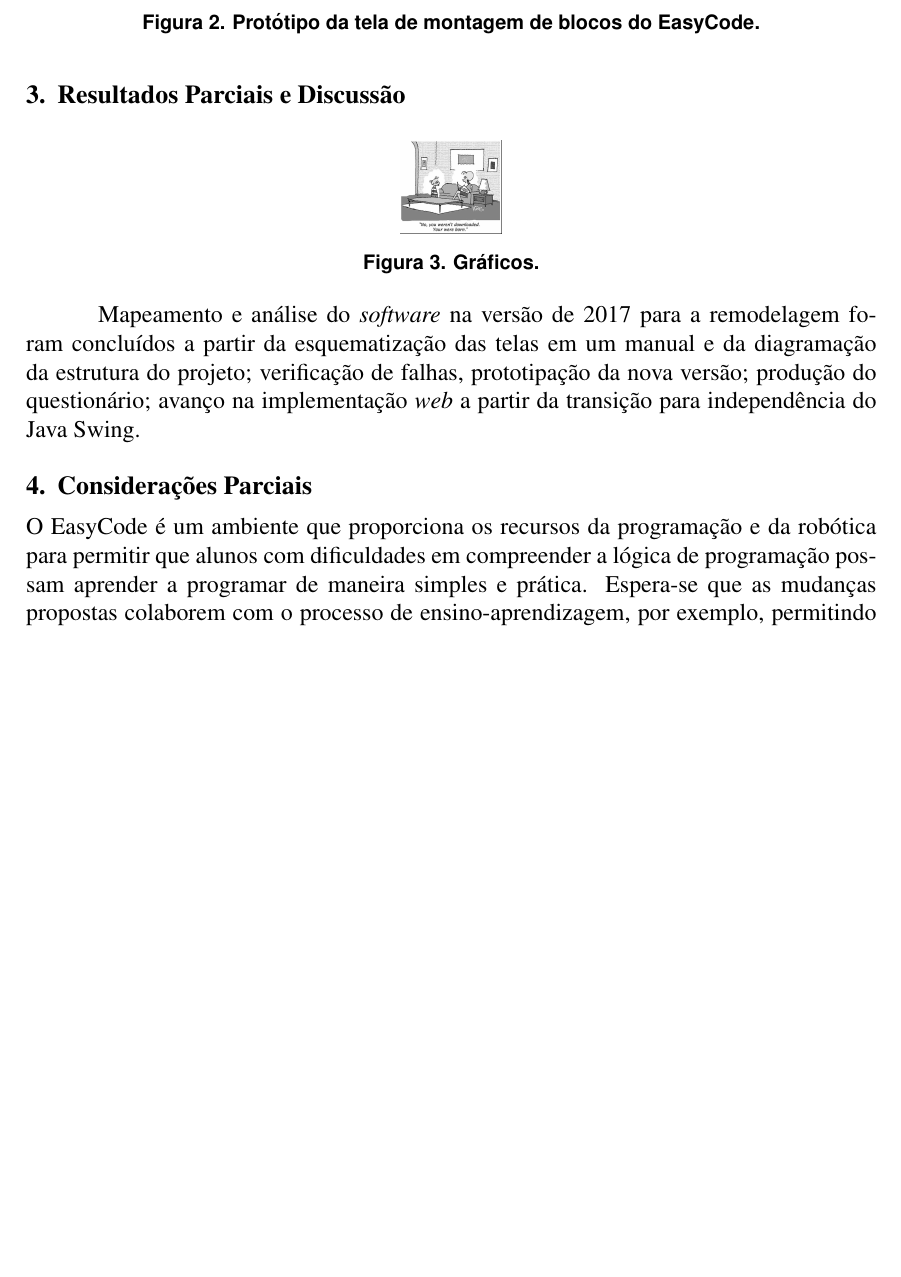
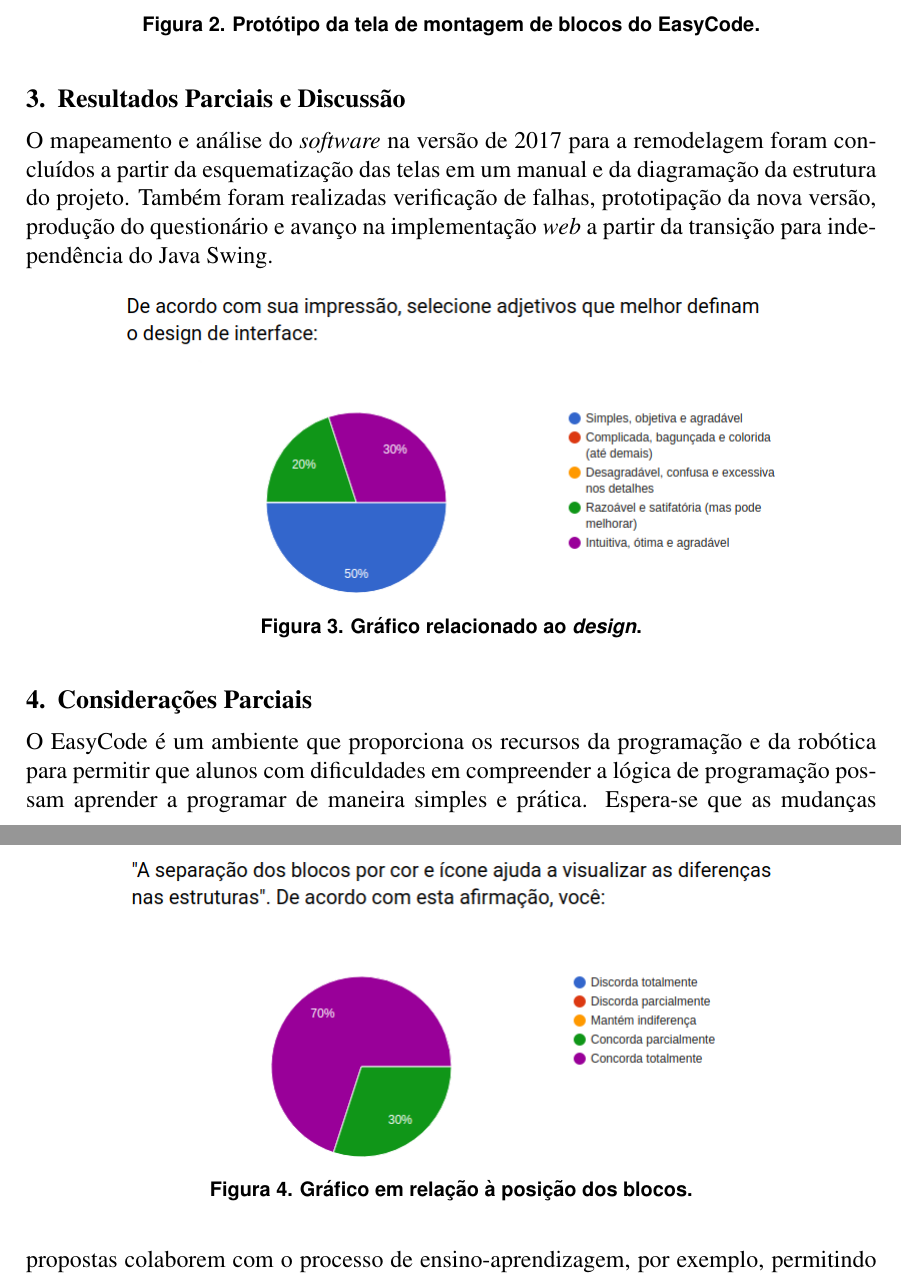
Before and after one commit to edudo678/Artigo-EasyCode, a LaTeX paper (ArtigoEC.tex): part of page 3 of 4 before the commit and two parts of pages 3 and 4 of 4 after it, the two joined at a grey line, cut so that both start at the same text, the shorter picture padded with empty space. Compiled offline with pdfLaTeX.

Commit message:
só falta ajeitar a bibliografia e a discussão

```diff
--- a/ArtigoEC.tex
+++ b/ArtigoEC.tex
@@ -52,13 +52,20 @@ Utilizar-se-á o domínio cognitivo da Taxonomia de Bloom Revisada que consiste
 	\end{figure}
 
 \section{Resultados Parciais e Discussão}
+O mapeamento e análise do \textit{software} na versão de 2017 para a remodelagem foram concluídos a partir da esquematização das telas em um manual e da diagramação da estrutura do projeto. Também foram realizadas verificação de falhas, prototipação da nova versão, produção do questionário e avanço na implementação \textit{web} a partir da transição para independência do Java Swing.
+
 	\begin{figure}[h]
 		\centering
-		\includegraphics[scale=0.2]{fig1.jpg}
-		\caption{Gráficos.}
+		\includegraphics[scale=0.5]{g1.png}
+		\caption{Gráfico relacionado ao \textit{design}.}
 		\label{fig3}
 	\end{figure}
-Mapeamento e análise do \textit{software} na versão de 2017 para a remodelagem foram concluídos a partir da esquematização das telas em um manual e da diagramação da estrutura do projeto; verificação de falhas, prototipação da nova versão; produção do questionário; avanço na implementação \textit{web} a partir da transição para independência do Java Swing.
+	\begin{figure}[h]
+		\centering
+		\includegraphics[scale=0.5]{g2.png}
+		\caption{Gráfico em relação à posição dos blocos.}
+		\label{fig4}
+	\end{figure}
 
 \section{Considerações Parciais}
 O EasyCode é um ambiente que proporciona os recursos da programação e da robótica para permitir que alunos com dificuldades em compreender a lógica de programação possam aprender a programar de maneira simples e prática. Espera-se que as mudanças propostas colaborem com o processo de ensino-aprendizagem, por exemplo, permitindo que professores possam demonstrar de forma mais lúdica conceitos da programação e também que ocorra a adequação da abordagem de ensino aos tipos de aprendizagem.
```
Also changed, not shown: ArtigoEC.pdf, g1.png (added), g2.png (added), 4 other files.
